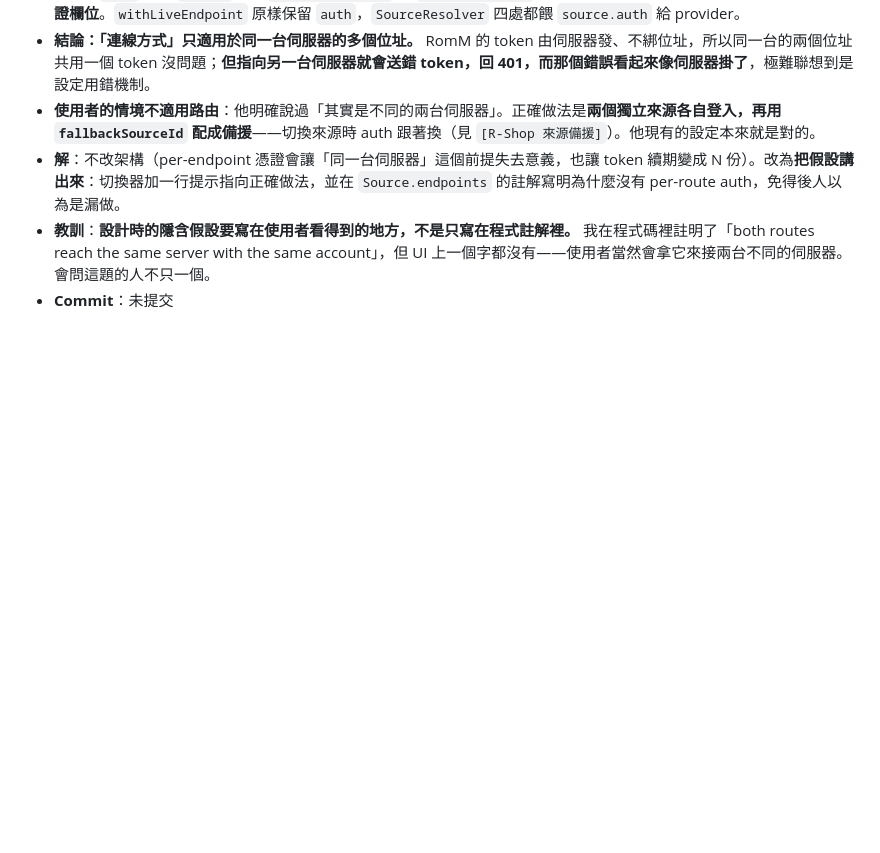
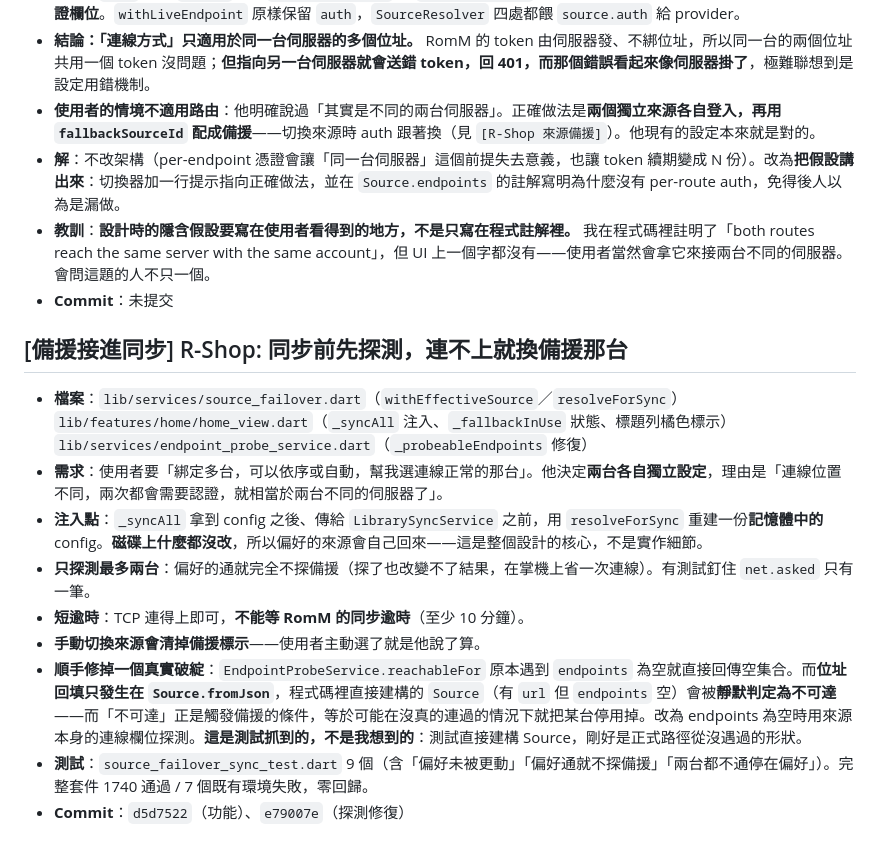
Before and after one commit to AverageConsumer/R-Shop, a Markdown page: docs/FIX_LOGS.md, the part around the change. GitHub-like rendering; blank space fills up the shorter version.

Commit message:
docs: record wiring the failover into sync
Including the probe gap it surfaced: a source with an address but no endpoint list read as unreachable, which is the condition that stands a source down.

Co-Authored-By: Claude Opus 5 <noreply@anthropic.com>

```diff
--- a/docs/FIX_LOGS.md
+++ b/docs/FIX_LOGS.md
@@ -194,3 +194,17 @@
 - **解**：不改架構（per-endpoint 憑證會讓「同一台伺服器」這個前提失去意義，也讓 token 續期變成 N 份）。改為**把假設講出來**：切換器加一行提示指向正確做法，並在 `Source.endpoints` 的註解寫明為什麼沒有 per-route auth，免得後人以為是漏做。
 - **教訓**：**設計時的隱含假設要寫在使用者看得到的地方，不是只寫在程式註解裡。** 我在程式碼裡註明了「both routes reach the same server with the same account」，但 UI 上一個字都沒有——使用者當然會拿它來接兩台不同的伺服器。會問這題的人不只一個。
 - **Commit**：未提交
+
+## [備援接進同步] R-Shop: 同步前先探測，連不上就換備援那台
+
+- **檔案**：`lib/services/source_failover.dart`（`withEffectiveSource`／`resolveForSync`）
+             `lib/features/home/home_view.dart`（`_syncAll` 注入、`_fallbackInUse` 狀態、標題列橘色標示）
+             `lib/services/endpoint_probe_service.dart`（`_probeableEndpoints` 修復）
+- **需求**：使用者要「綁定多台，可以依序或自動，幫我選連線正常的那台」。他決定**兩台各自獨立設定**，理由是「連線位置不同，兩次都會需要認證，就相當於兩台不同的伺服器了」。
+- **注入點**：`_syncAll` 拿到 config 之後、傳給 `LibrarySyncService` 之前，用 `resolveForSync` 重建一份**記憶體中的** config。**磁碟上什麼都沒改**，所以偏好的來源會自己回來——這是整個設計的核心，不是實作細節。
+- **只探測最多兩台**：偏好的通就完全不探備援（探了也改變不了結果，在掌機上省一次連線）。有測試釘住 `net.asked` 只有一筆。
+- **短逾時**：TCP 連得上即可，**不能等 RomM 的同步逾時**（至少 10 分鐘）。
+- **手動切換來源會清掉備援標示**——使用者主動選了就是他說了算。
+- **順手修掉一個真實破綻**：`EndpointProbeService.reachableFor` 原本遇到 `endpoints` 為空就直接回傳空集合。而**位址回填只發生在 `Source.fromJson`**，程式碼裡直接建構的 `Source`（有 `url` 但 `endpoints` 空）會被**靜默判定為不可達**——而「不可達」正是觸發備援的條件，等於可能在沒真的連過的情況下就把某台停用掉。改為 endpoints 為空時用來源本身的連線欄位探測。**這是測試抓到的，不是我想到的**：測試直接建構 Source，剛好是正式路徑從沒遇過的形狀。
+- **測試**：`source_failover_sync_test.dart` 9 個（含「偏好未被更動」「偏好通就不探備援」「兩台都不通停在偏好」）。完整套件 1740 通過 / 7 個既有環境失敗，零回歸。
+- **Commit**：`d5d7522`（功能）、`e79007e`（探測修復）
```
Also changed, not shown: docs/FIX_INDEX.md (+2 -1 lines).
